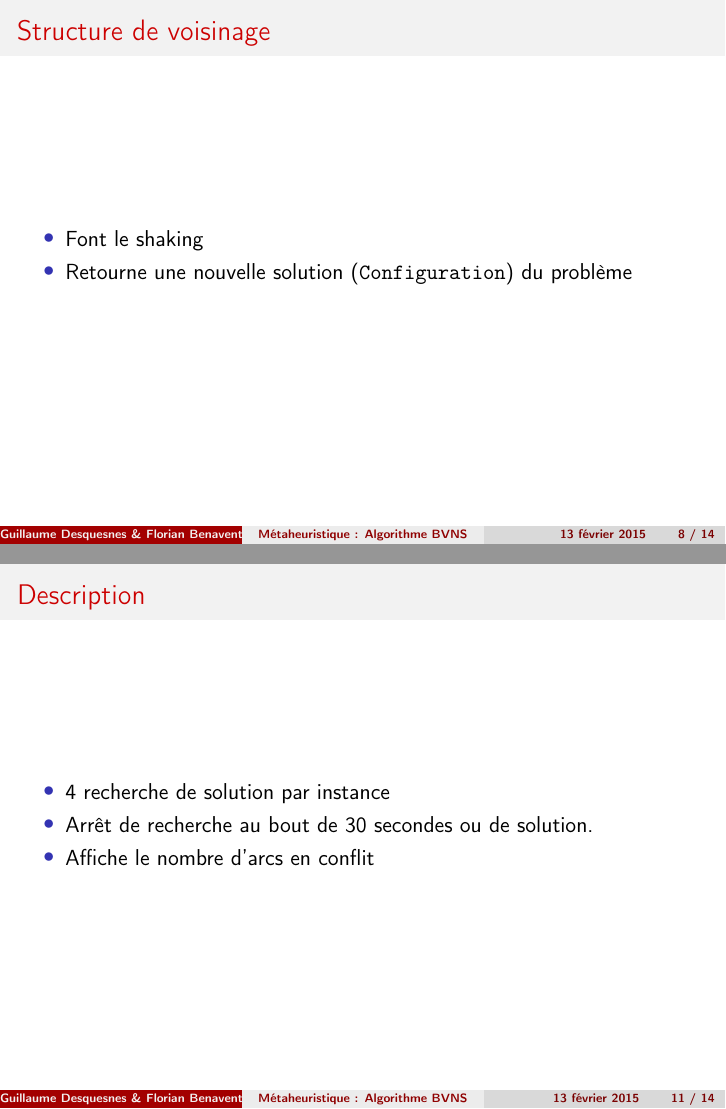
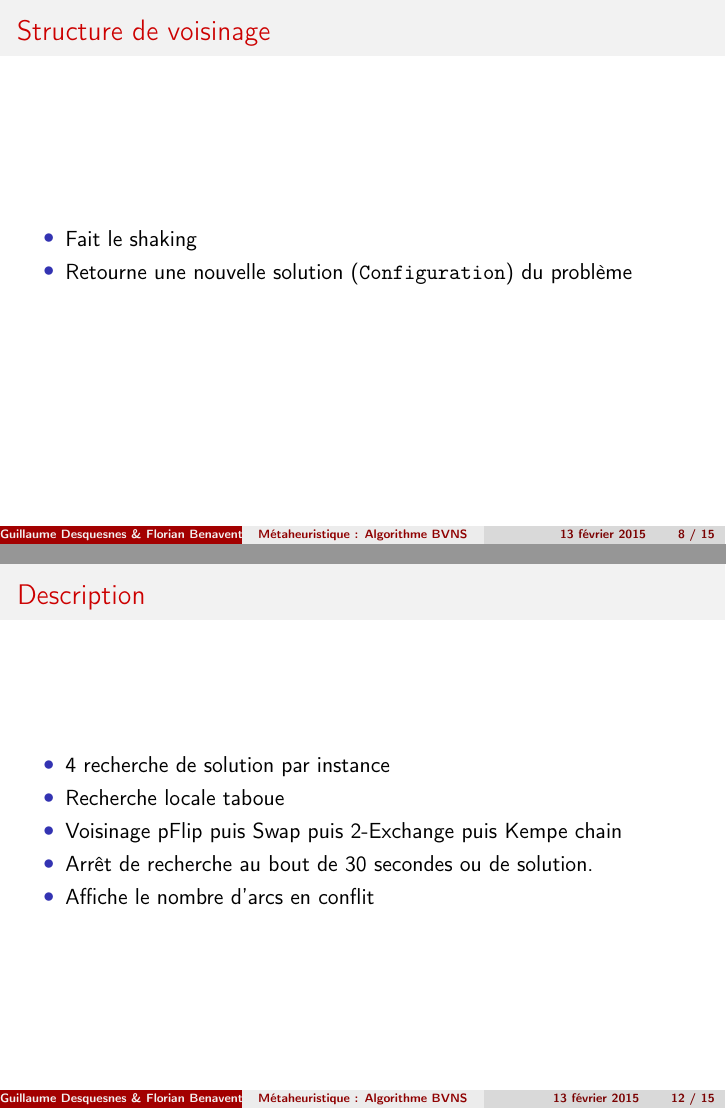
Before and after one commit to Hhaseo/MetaheuristiqueDevoir, LaTeX slides (pres/presentation.tex): pages 8 and 11 of 14 before the commit and pages 8 and 12 of 15 after it, joined at a grey line. Compiled offline with pdfLaTeX.

Commit message:
more for pres

```diff
--- a/pres/presentation.tex
+++ b/pres/presentation.tex
@@ -33,7 +33,7 @@
 
 \title[Métaheuristique : Algorithme BVNS]
 {%
-	Maintien de la cohésion dans les algorithmes de nuées
+	Métaheuristique : Algorithme BVNS
 }
 \author{Guillaume~\textsc{Desquesnes} \& Florian~\textsc{Benavent}}
 \date{13 février 2015}
@@ -87,7 +87,7 @@
 	\section{Intégration dans Incop}
 		\begin{frame}{Structure de voisinage}
 			\begin{itemize}
-				\item Font le shaking
+				\item Fait le shaking
 				\item Retourne une nouvelle solution (\texttt{Configuration}) du problème
 			\end{itemize}
 		\end{frame}
@@ -104,6 +106,8 @@
 		\begin{frame}{Description}
 			\begin{itemize}
 				\item 4 recherche de solution par instance
+				\item Recherche locale taboue
+				\item Voisinage pFlip puis Swap puis 2-Exchange puis Kempe chain
 				\item Arrêt de recherche au bout de 30 secondes ou de solution.
 				\item Affiche le nombre d'arcs en conflit
 			\end{itemize}
```
Also changed, not shown: pres/presentation.pdf, pres/presentation.tex (4 more changed lines).
